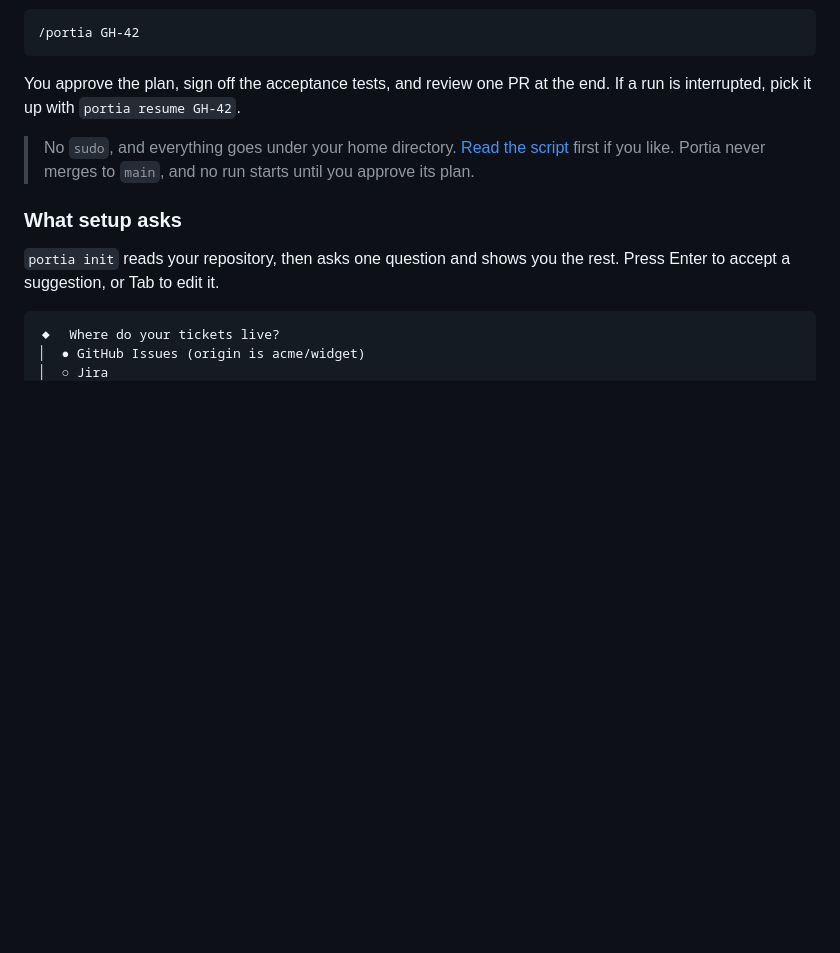
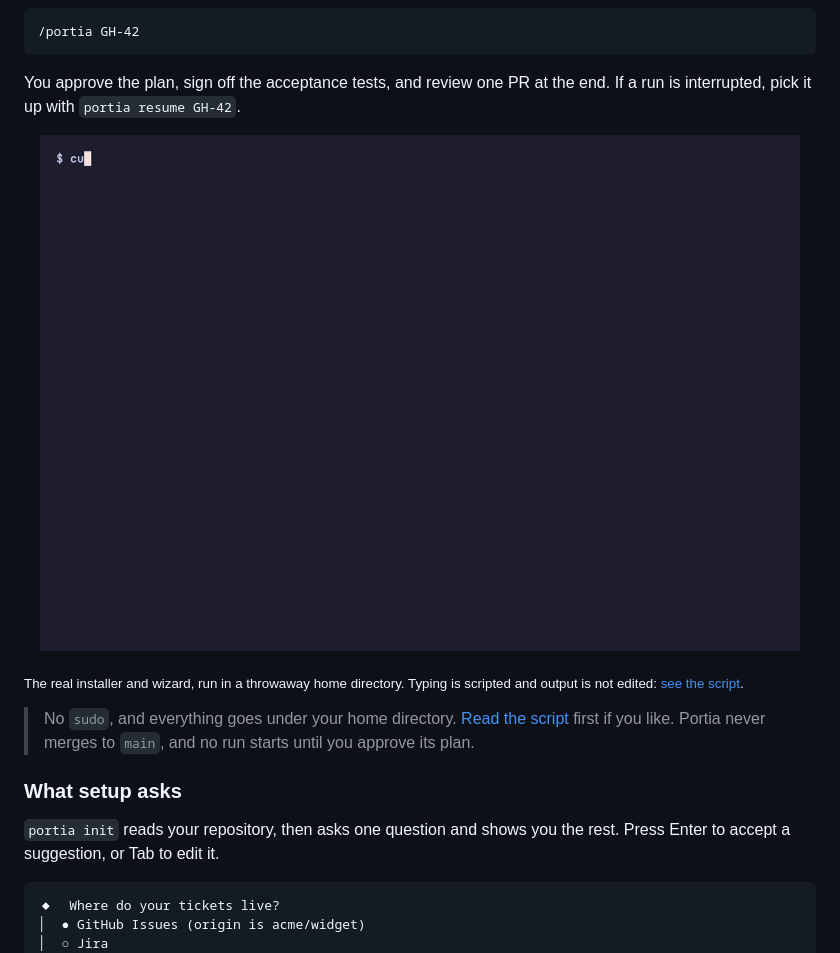
Before and after one commit to mousedown/portia, a Markdown page: README.md, the part around the change. Drawn GitHub-style; pictures changed too: docs/images/install.gif (added); blank space fills up the shorter version.

Commit message:
docs(readme): add the install GIF, recorded by a committed VHS tape

````diff
--- a/README.md
+++ b/README.md
@@ -56,6 +56,12 @@ portia init
 ```
 
 You approve the plan, sign off the acceptance tests, and review one PR at the end. If a run is interrupted, pick it up with `portia resume GH-42`.
+
+<p align="center">
+  <img alt="The real installer finishing in a terminal, then portia init asking where tickets live, proposing lint, typecheck and test from the repository's package.json, and saving the profile" src="docs/images/install.gif" width="760">
+</p>
+
+<sub>The real installer and wizard, run in a throwaway home directory. Typing is scripted and output is not edited: <a href="docs/demo/install.tape">see the script</a>.</sub>
 
 > No `sudo`, and everything goes under your home directory. [Read the script](scripts/install.sh) first if you like. Portia never merges to `main`, and no run starts until you approve its plan.
 
````
Also changed, not shown: 3 other files.
